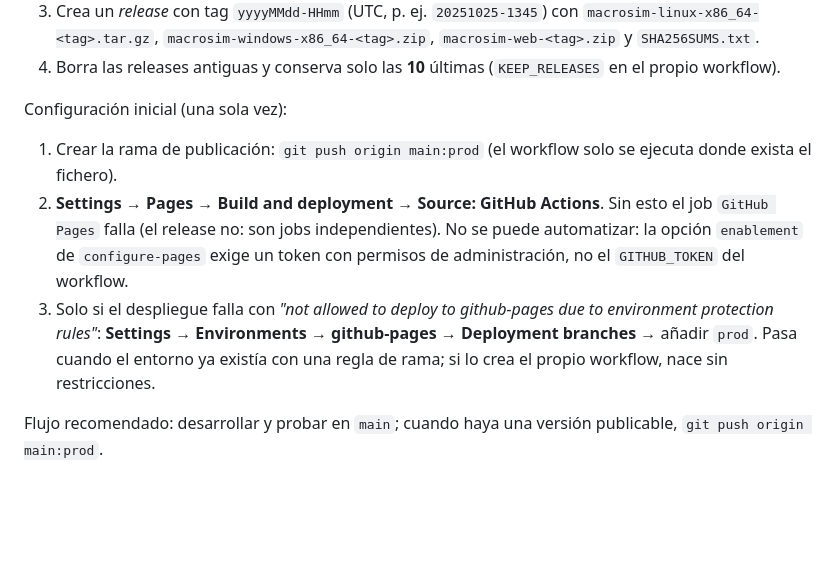
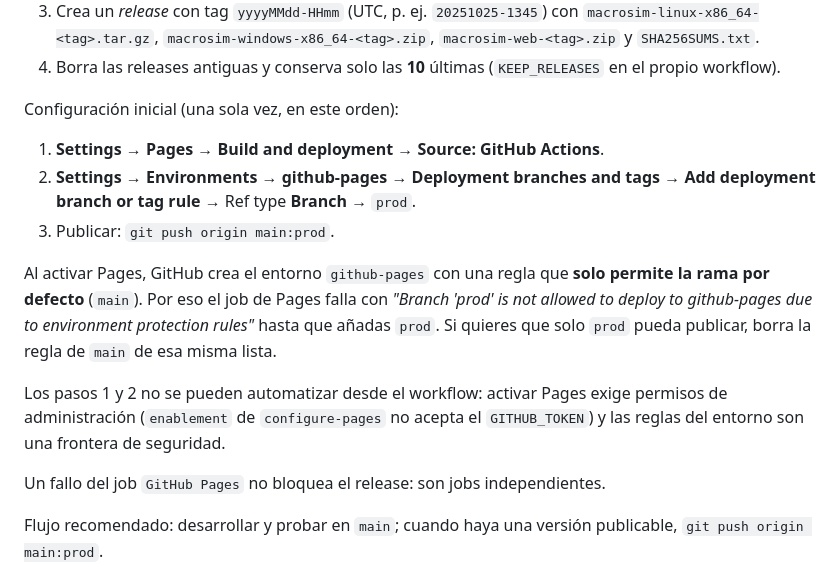
Before and after one commit to marcant94/macroSim, a Markdown page: README.md, the part around the change. GitHub-like rendering; blank space fills up the shorter version.

Commit message:
editamos info del despliegue

```diff
--- a/README.md
+++ b/README.md
@@ -92,18 +92,24 @@ workflow*). En cada ejecución:
 4. Borra las releases antiguas y conserva solo las **10** últimas
    (`KEEP_RELEASES` en el propio workflow).
 
-Configuración inicial (una sola vez):
+Configuración inicial (una sola vez, en este orden):
 
-1. Crear la rama de publicación: `git push origin main:prod`
-   (el workflow solo se ejecuta donde exista el fichero).
-2. **Settings → Pages → Build and deployment → Source: GitHub Actions**.
-   Sin esto el job `GitHub Pages` falla (el release no: son jobs independientes).
-   No se puede automatizar: la opción `enablement` de `configure-pages` exige un
-   token con permisos de administración, no el `GITHUB_TOKEN` del workflow.
-3. Solo si el despliegue falla con *"not allowed to deploy to github-pages due to
-   environment protection rules"*: **Settings → Environments → github-pages →
-   Deployment branches** → añadir `prod`. Pasa cuando el entorno ya existía con
-   una regla de rama; si lo crea el propio workflow, nace sin restricciones.
+1. **Settings → Pages → Build and deployment → Source: GitHub Actions**.
+2. **Settings → Environments → github-pages → Deployment branches and tags →
+   Add deployment branch or tag rule** → Ref type **Branch** → `prod`.
+3. Publicar: `git push origin main:prod`.
+
+Al activar Pages, GitHub crea el entorno `github-pages` con una regla que **solo
+permite la rama por defecto** (`main`). Por eso el job de Pages falla con
+*"Branch 'prod' is not allowed to deploy to github-pages due to environment
+protection rules"* hasta que añadas `prod`. Si quieres que solo `prod` pueda
+publicar, borra la regla de `main` de esa misma lista.
+
+Los pasos 1 y 2 no se pueden automatizar desde el workflow: activar Pages exige
+permisos de administración (`enablement` de `configure-pages` no acepta el
+`GITHUB_TOKEN`) y las reglas del entorno son una frontera de seguridad.
+
+Un fallo del job `GitHub Pages` no bloquea el release: son jobs independientes.
 
 Flujo recomendado: desarrollar y probar en `main`; cuando haya una versión
 publicable, `git push origin main:prod`.
```
